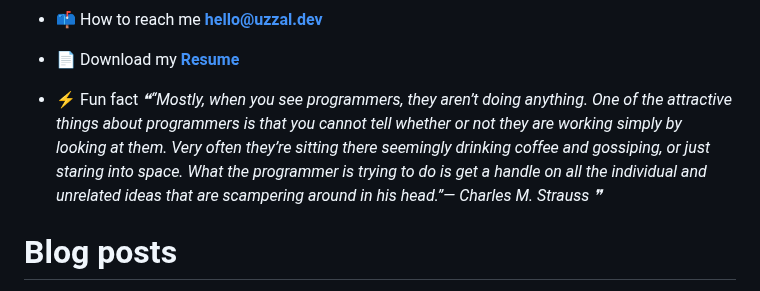
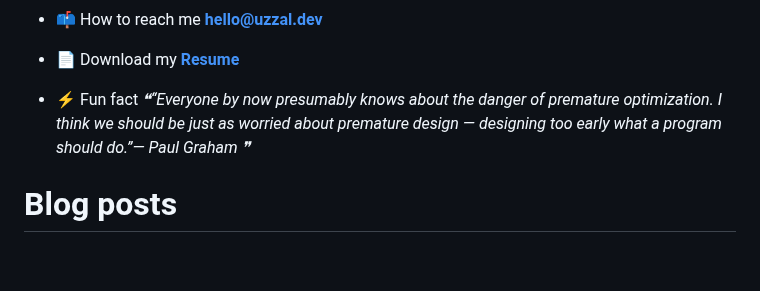
Before and after one commit to uzza1hossain/uzza1hossain, a Markdown page: README.md, the part around the change. Rendered like a GitHub page; blank space fills up the shorter version.

Commit message:
Update with quote-readme

```diff
--- a/README.md
+++ b/README.md
@@ -25,7 +25,7 @@
 -   📄 Download my [**Resume**](https://uzza1hossain.github.io/)
 
 -   ⚡ Fun fact <!--STARTS_HERE_QUOTE_README-->
-<i>❝“Mostly, when you see programmers, they aren’t doing anything.  One of the attractive things about programmers is that you cannot tell whether or not they are working simply by looking at them.  Very often they’re sitting there seemingly drinking coffee and gossiping, or just staring into space.  What the programmer is trying to do is get a handle on all the individual and unrelated ideas that are scampering around in his head.”— Charles M. Strauss   ❞</i>
+<i>❝“Everyone by now presumably knows about the danger of premature optimization.  I think we should be just as worried about premature design — designing too early what a program should do.”— Paul Graham   ❞</i>
 <!--ENDS_HERE_QUOTE_README-->
 
 # Blog posts
```
